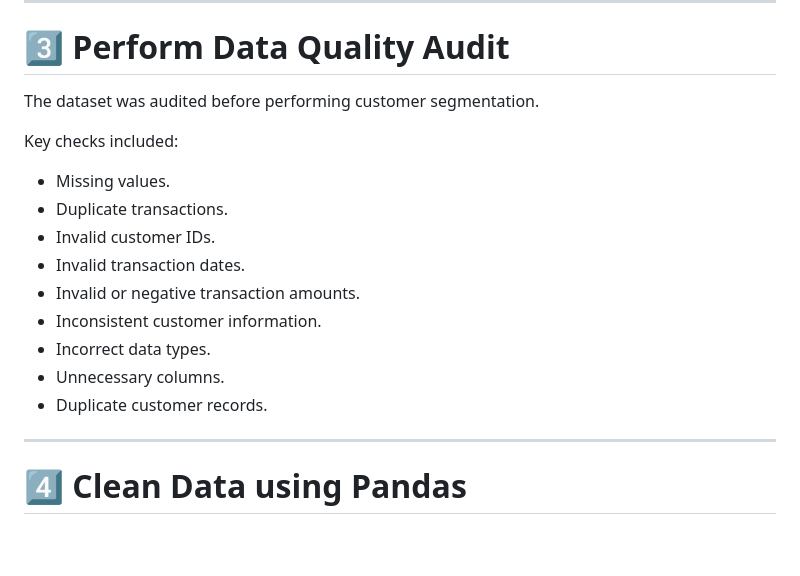
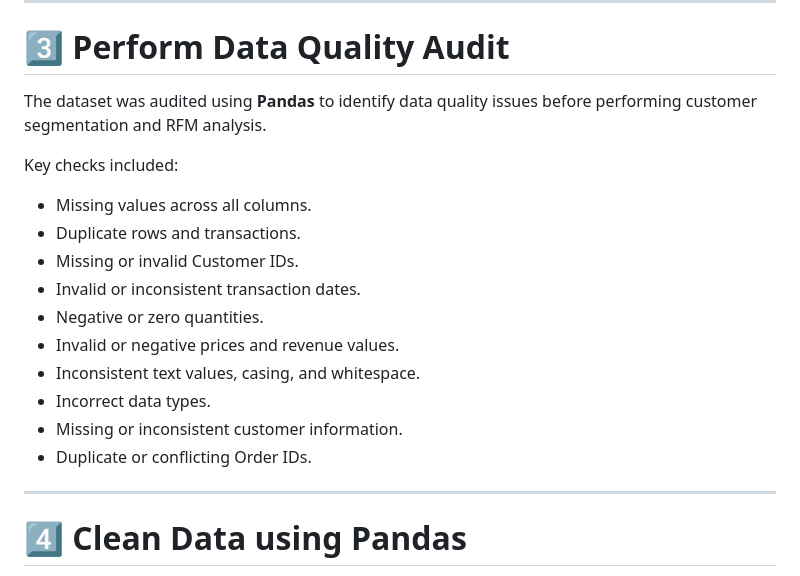
Before and after one commit to sutharshiv482-coder/Customer-Segmentation-RFM-Analysis, a Markdown page: README.md, the part around the change. Drawn GitHub-style; blank space fills up the shorter version.

Commit message:
Enhance data quality audit section in README
Expanded the description of the data quality audit process, detailing the methods and key checks performed using Pandas.

```diff
--- a/README.md
+++ b/README.md
@@ -106,19 +106,20 @@ Activities included:
 
 # 3️⃣ Perform Data Quality Audit
 
-The dataset was audited before performing customer segmentation.
+The dataset was audited using **Pandas** to identify data quality issues before performing customer segmentation and RFM analysis.
 
 Key checks included:
 
-- Missing values.
-- Duplicate transactions.
-- Invalid customer IDs.
-- Invalid transaction dates.
-- Invalid or negative transaction amounts.
-- Inconsistent customer information.
+- Missing values across all columns.
+- Duplicate rows and transactions.
+- Missing or invalid Customer IDs.
+- Invalid or inconsistent transaction dates.
+- Negative or zero quantities.
+- Invalid or negative prices and revenue values.
+- Inconsistent text values, casing, and whitespace.
 - Incorrect data types.
-- Unnecessary columns.
-- Duplicate customer records.
+- Missing or inconsistent customer information.
+- Duplicate or conflicting Order IDs.
 
 ---
 
```
